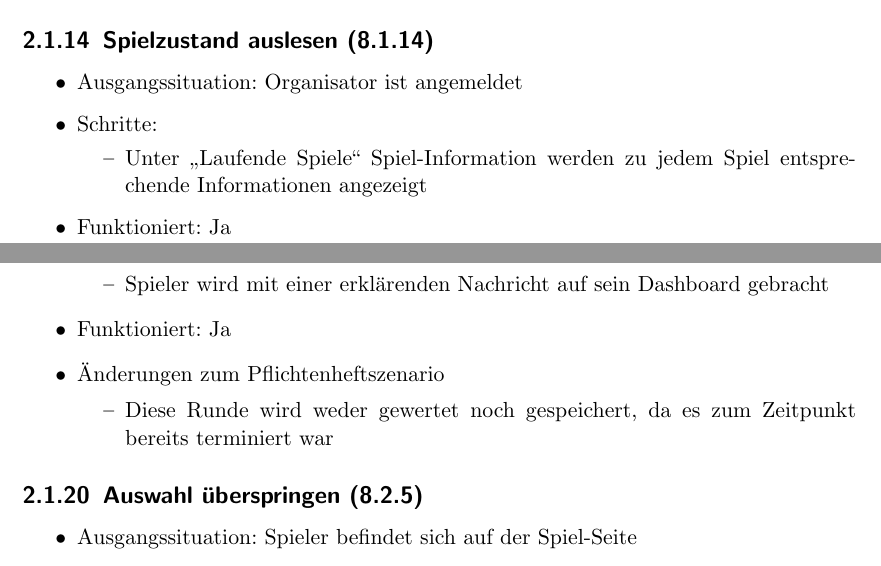
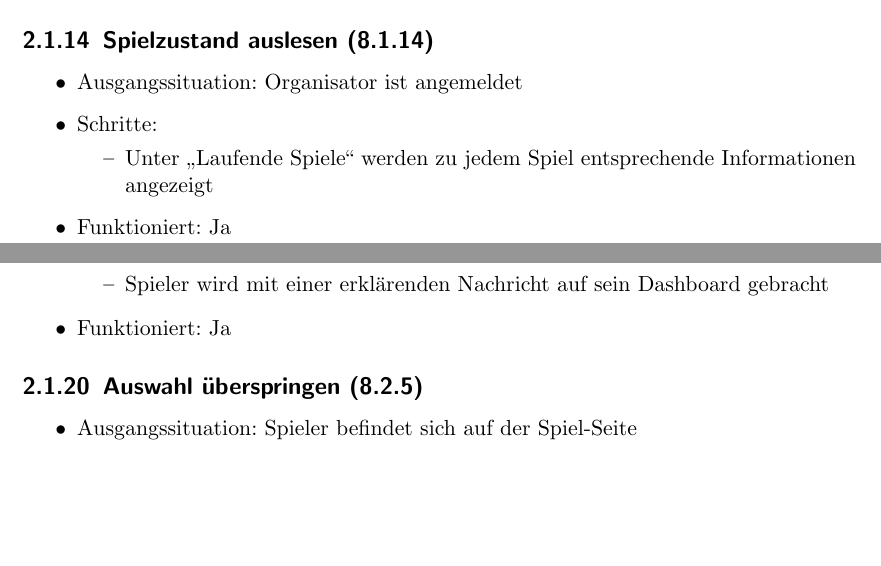
Before and after one commit to bendixsonnenberg/CS-Select-Allg, a LaTeX document (qualitaetssicherung/qs.tex): two parts of pages 8 and 10 of 21, joined at a grey line, cut so that both start at the same text, the shorter picture padded with empty space. Compiled offline with pdfLaTeX.

Commit message:
Fix typos

```diff
--- a/qualitaetssicherung/qs.tex
+++ b/qualitaetssicherung/qs.tex
@@ -211,7 +211,7 @@
                 \item Ausgangssituation: Organisator ist angemeldet
                 \item Schritte:
                     \begin{itemize}
-                        \item Unter \enquote{Laufende Spiele} Spiel-Information werden zu jedem Spiel entsprechende Informationen angezeigt
+                        \item Unter \enquote{Laufende Spiele} werden zu jedem Spiel entsprechende Informationen angezeigt
                     \end{itemize}
                 \item Funktioniert: Ja
             \end{itemize}
@@ -272,10 +272,6 @@
                         \item Spieler wird mit einer erklärenden Nachricht auf sein Dashboard gebracht
                     \end{itemize}
                 \item Funktioniert: Ja
-                \item Änderungen zum Pflichtenheftszenario
-                \begin{itemize}
-                    \item Diese Runde wird weder gewertet noch gespeichert, da es zum Zeitpunkt bereits terminiert war
-                \end{itemize}
             \end{itemize}
 
             \subsection{Auswahl überspringen (8.2.5)}
```
Also changed, not shown: qualitaetssicherung/qs.tex (2 more changed lines).
